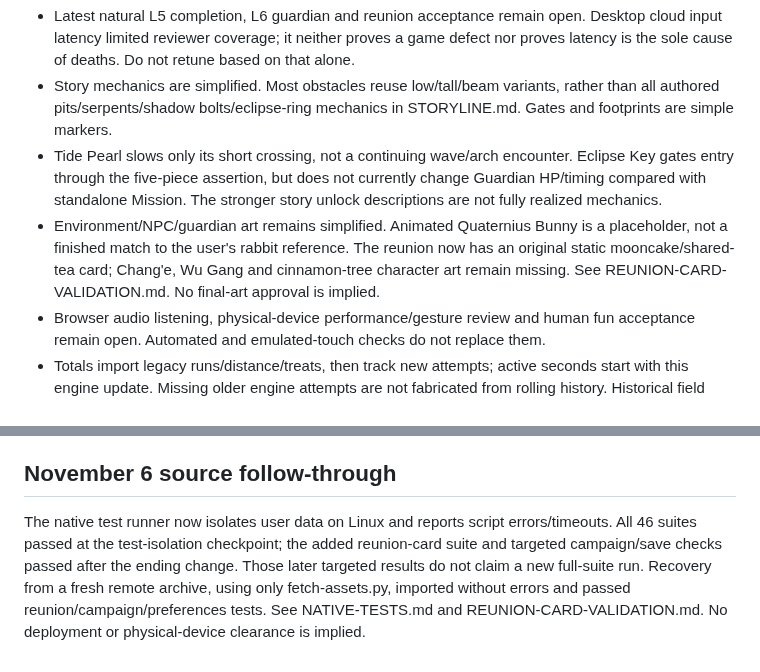
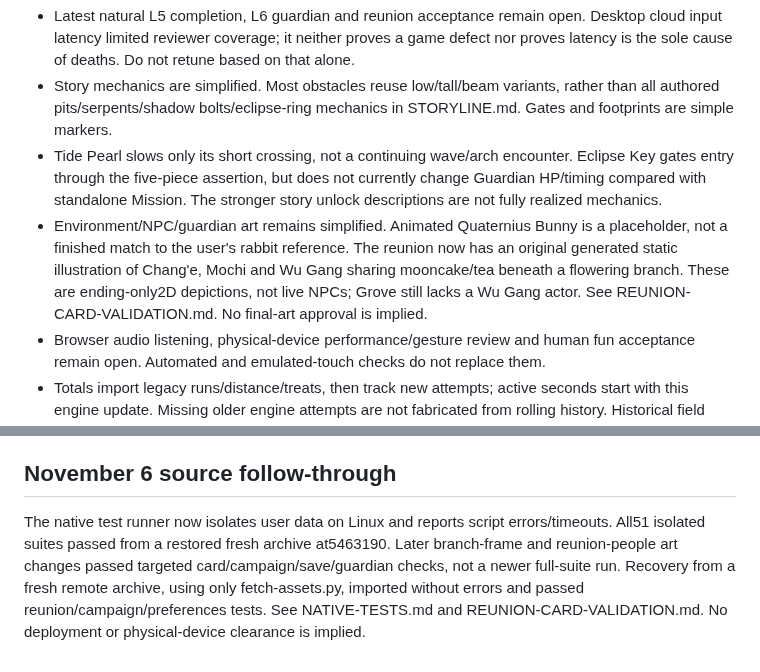
Before and after one commit to JohnDaleAtHome/neon-rush, a Markdown page: godot/PORT-STATUS.md, 2 parts joined by grey strips. Rendered like a GitHub page.

Commit message:
Revise art details and test runner outcomes
Updated art descriptions and test runner results in PORT-STATUS.md.

```diff
--- a/godot/PORT-STATUS.md
+++ b/godot/PORT-STATUS.md
@@ -34,7 +34,7 @@ Old localStorage stays untouched. First engine use maps valid legacy control/vis
 - Latest natural L5 completion, L6 guardian and reunion acceptance remain open. Desktop cloud input latency limited reviewer coverage; it neither proves a game defect nor proves latency is the sole cause of deaths. Do not retune based on that alone.
 - Story mechanics are simplified. Most obstacles reuse low/tall/beam variants, rather than all authored pits/serpents/shadow bolts/eclipse-ring mechanics in STORYLINE.md. Gates and footprints are simple markers.
 - Tide Pearl slows only its short crossing, not a continuing wave/arch encounter. Eclipse Key gates entry through the five-piece assertion, but does not currently change Guardian HP/timing compared with standalone Mission. The stronger story unlock descriptions are not fully realized mechanics.
-- Environment/NPC/guardian art remains simplified. Animated Quaternius Bunny is a placeholder, not a finished match to the user's rabbit reference. The reunion now has an original static mooncake/shared-tea card; Chang'e, Wu Gang and cinnamon-tree character art remain missing. See REUNION-CARD-VALIDATION.md. No final-art approval is implied.
+- Environment/NPC/guardian art remains simplified. Animated Quaternius Bunny is a placeholder, not a finished match to the user's rabbit reference. The reunion now has an original generated static illustration of Chang'e, Mochi and Wu Gang sharing mooncake/tea beneath a flowering branch. These are ending-only2D depictions, not live NPCs; Grove still lacks a Wu Gang actor. See REUNION-CARD-VALIDATION.md. No final-art approval is implied.
 - Browser audio listening, physical-device performance/gesture review and human fun acceptance remain open. Automated and emulated-touch checks do not replace them.
 - Totals import legacy runs/distance/treats, then track new attempts; active seconds start with this engine update. Missing older engine attempts are not fabricated from rolling history. Historical field names can differ from newer attempt labels.
 - Source binaries are recovered through the checksum manifest/bootstrap, with an explicit network dependency on preserved staging source-assets URLs. The source tree is not a self-contained binary asset archive.
@@ -55,4 +55,4 @@ are unchanged by source integration.
 
 ## November 6 source follow-through
 
-The native test runner now isolates user data on Linux and reports script errors/timeouts. All 46 suites passed at the test-isolation checkpoint; the added reunion-card suite and targeted campaign/save checks passed after the ending change. Those later targeted results do not claim a new full-suite run. Recovery from a fresh remote archive, using only fetch-assets.py, imported without errors and passed reunion/campaign/preferences tests. See NATIVE-TESTS.md and REUNION-CARD-VALIDATION.md. No deployment or physical-device clearance is implied.
+The native test runner now isolates user data on Linux and reports script errors/timeouts. All51 isolated suites passed from a restored fresh archive at5463190. Later branch-frame and reunion-people art changes passed targeted card/campaign/save/guardian checks, not a newer full-suite run. Recovery from a fresh remote archive, using only fetch-assets.py, imported without errors and passed reunion/campaign/preferences tests. See NATIVE-TESTS.md and REUNION-CARD-VALIDATION.md. No deployment or physical-device clearance is implied.
```
